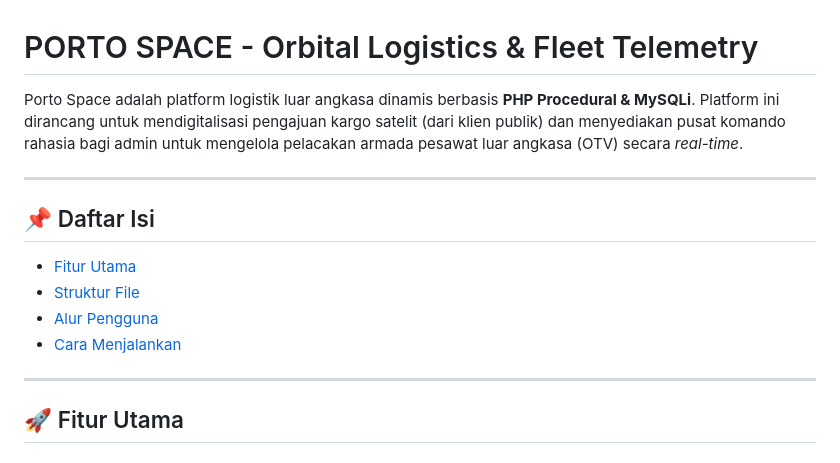
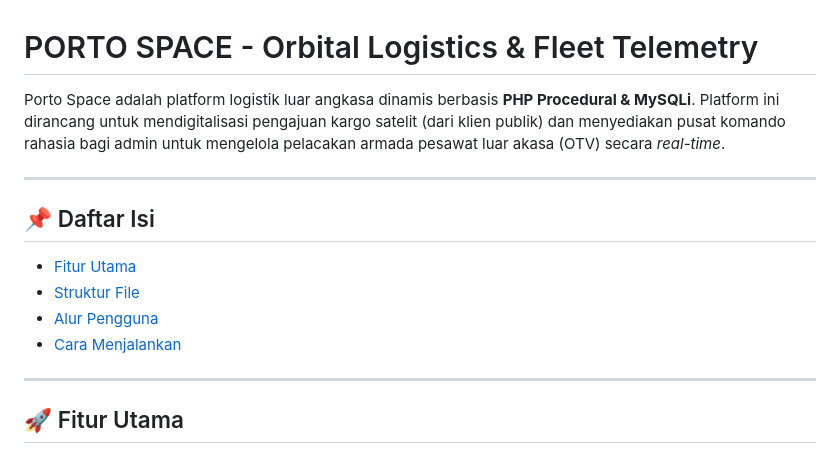
Before and after one commit to mattlaurentt/porto-space, a Markdown page: README.md, the part around one of its changes. Rendered like a GitHub page.

```diff
--- a/README.md
+++ b/README.md
@@ -1,6 +1,6 @@
 # PORTO SPACE - Orbital Logistics & Fleet Telemetry
 
-Porto Space adalah platform logistik luar angkasa dinamis berbasis **PHP Procedural & MySQLi**. Platform ini dirancang untuk mendigitalisasi pengajuan kargo satelit (dari klien publik) dan menyediakan pusat komando rahasia bagi admin untuk mengelola pelacakan armada pesawat luar angkasa (OTV) secara *real-time*.
+Porto Space adalah platform logistik luar angkasa dinamis berbasis **PHP Procedural & MySQLi**. Platform ini dirancang untuk mendigitalisasi pengajuan kargo satelit (dari klien publik) dan menyediakan pusat komando rahasia bagi admin untuk mengelola pelacakan armada pesawat luar akasa (OTV) secara *real-time*.
 
 ---
 
```
Also changed, not shown: other parts of README.md (+13 -4 lines).
